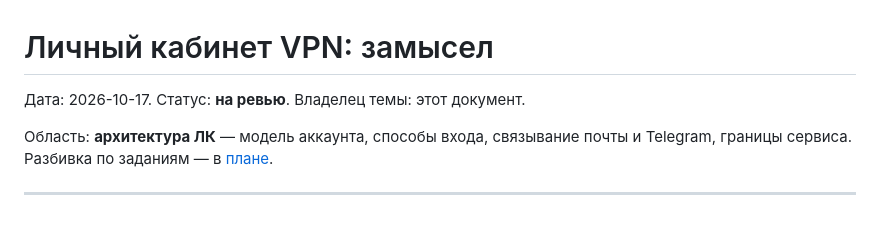
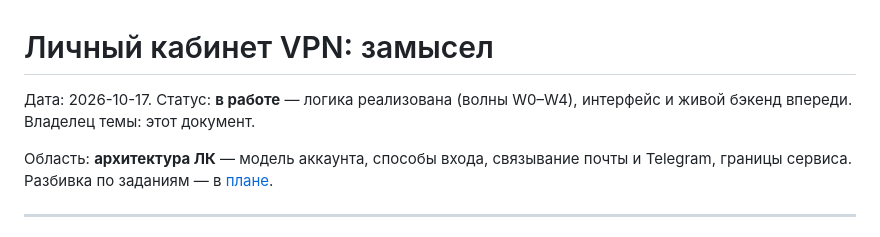
Before and after one commit to impossi8le/vpn-cabinet, a Markdown page: docs/2026-10-17-cabinet-design.md, the part around the change. GitHub-like rendering.

```diff
--- a/docs/2026-10-17-cabinet-design.md
+++ b/docs/2026-10-17-cabinet-design.md
@@ -1,6 +1,7 @@
 # Личный кабинет VPN: замысел
 
-Дата: 2026-10-17. Статус: **на ревью**. Владелец темы: этот документ.
+Дата: 2026-10-17. Статус: **в работе** — логика реализована (волны W0–W4),
+интерфейс и живой бэкенд впереди. Владелец темы: этот документ.
 
 Область: **архитектура ЛК** — модель аккаунта, способы входа, связывание
 почты и Telegram, границы сервиса. Разбивка по заданиям — в
```
Also changed, not shown: docs/plans/2026-10-17-cabinet-implementation.md (+17 -17 lines).
